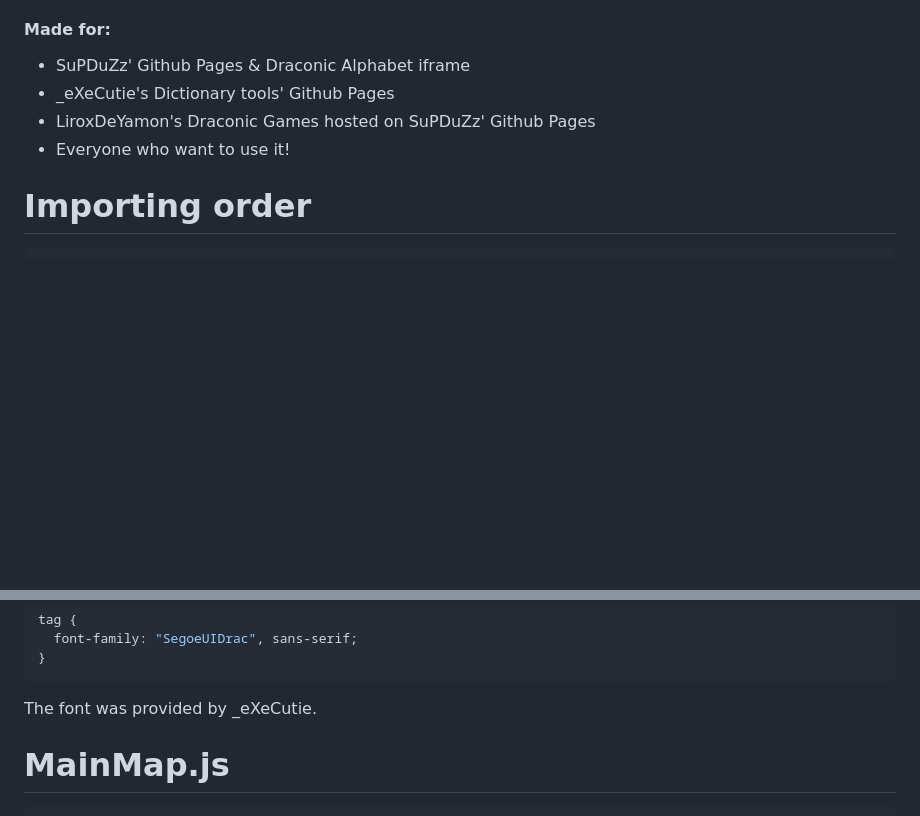
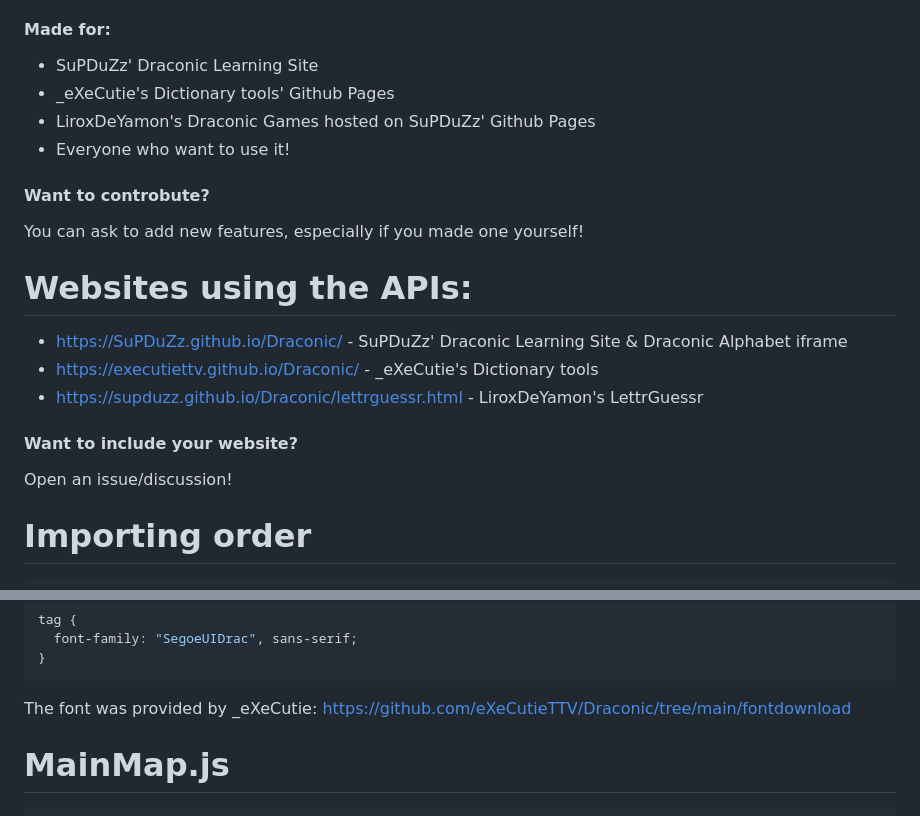
Before and after one commit to liroxdeyamon/DraconicAPIs, a Markdown page: README.md, 2 parts joined by grey strips. Rendered like a GitHub page; blank space fills up the shorter version.

````diff
--- a/README.md
+++ b/README.md
@@ -14,10 +14,21 @@ A collection of JavaScript modules designed for smooth and easy usage of human10
 - _eXeCutie - ideas & draconic font
 
 #### Made for:
-- SuPDuZz' Github Pages & Draconic Alphabet iframe
+- SuPDuZz' Draconic Learning Site
 - _eXeCutie's Dictionary tools' Github Pages
 - LiroxDeYamon's Draconic Games hosted on SuPDuZz' Github Pages
 - Everyone who want to use it!
+
+#### Want to controbute?
+You can ask to add new features, especially if you made one yourself!
+
+# Websites using the APIs:
+- https://SuPDuZz.github.io/Draconic/ - SuPDuZz' Draconic Learning Site & Draconic Alphabet iframe
+- https://executiettv.github.io/Draconic/ - _eXeCutie's Dictionary tools
+- https://supduzz.github.io/Draconic/lettrguessr.html - LiroxDeYamon's LettrGuessr
+
+#### Want to include your website?
+Open an issue/discussion!
 
 # Importing order
 ```html
@@ -48,7 +59,7 @@ tag {
 }
 ```
 
-The font was provided by _eXeCutie.
+The font was provided by _eXeCutie: https://github.com/eXeCutieTTV/Draconic/tree/main/fontdownload
 
 # MainMap.js
 ```js
````
